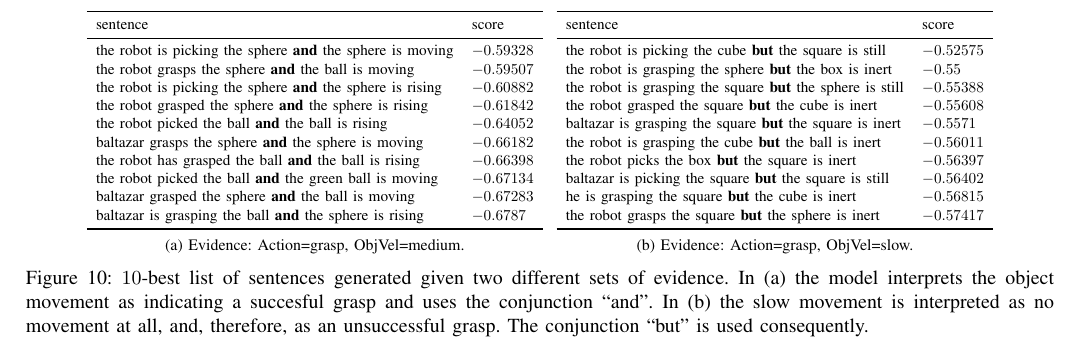
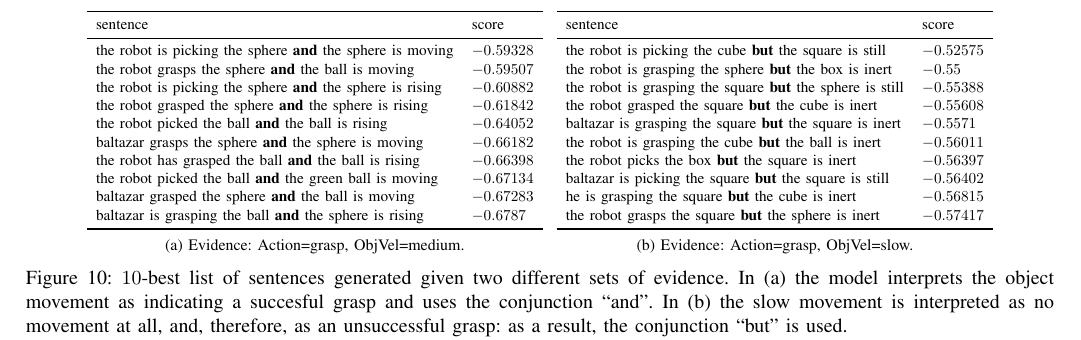
Before and after one commit to gsaponaro/tcds-gestures, a LaTeX paper (article/2017-11_submission/gsaponaro-tcds2017language.tex, which reads article/2017-11_submission/results.tex): part of page 9 of 11, cut so that both start at the same text. Compiled offline with pdfLaTeX; a missing font is replaced by an installed copy or a similar font; a LaTeX package or settings file that is missing is left out.

Commit message:
Minor rephrasing in caption of tab:conjunction

```diff
--- a/article/2017-11_submission/results.tex
+++ b/article/2017-11_submission/results.tex
@@ -245,7 +245,7 @@ When the object velocity is slow (in the clustering procedure this was most ofte
 %    \centering
     \caption{$10$-best list of sentences generated given two different sets of evidence.
     In~(a) the model interprets the object movement as indicating a succesful grasp and uses the conjunction ``and''.
-    In~(b) the slow movement is interpreted as no movement at all, and, therefore, as an unsuccessful grasp. The conjunction ``but'' is used consequently.}
+    In~(b) the slow movement is interpreted as no movement at all, and, therefore, as an unsuccessful grasp: as a result, the conjunction ``but'' is used.}
     \label{tab:conjunction}
 \end{figure*}
 
```
